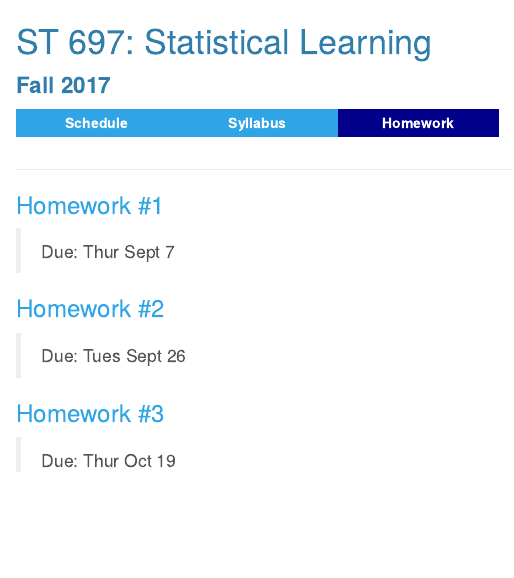
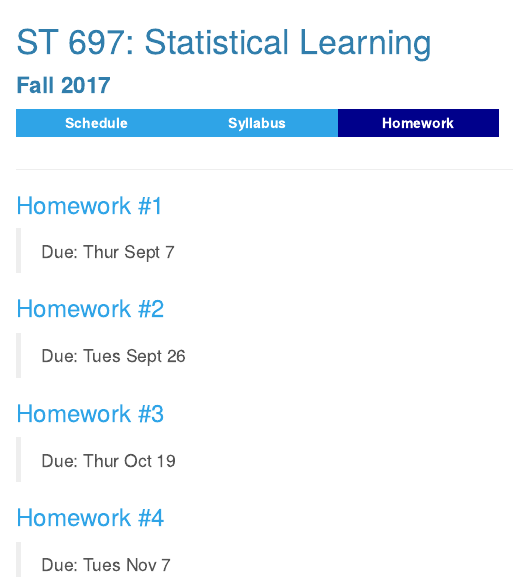
Before and after one commit to mdporter/ST697, an R Markdown document (homework.Rmd): the page in a window 1100 px wide, from its top. Rendered offline with R 4.5, knitr and Pandoc, with nearby package versions; a font, style sheet, LaTeX package, included part or bibliography that could not be used is replaced or left out.

Commit message:
added hw #4 link

```diff
--- a/homework.Rmd
+++ b/homework.Rmd
@@ -23,3 +23,6 @@
 
 ### [Homework \#3](homework/hw3.pdf)
 > Due: Thur Oct 19
+
+### [Homework \#4](homework/hw4.pdf)
+> Due: Tues Nov 7
```
Also changed, not shown: homework.html.
